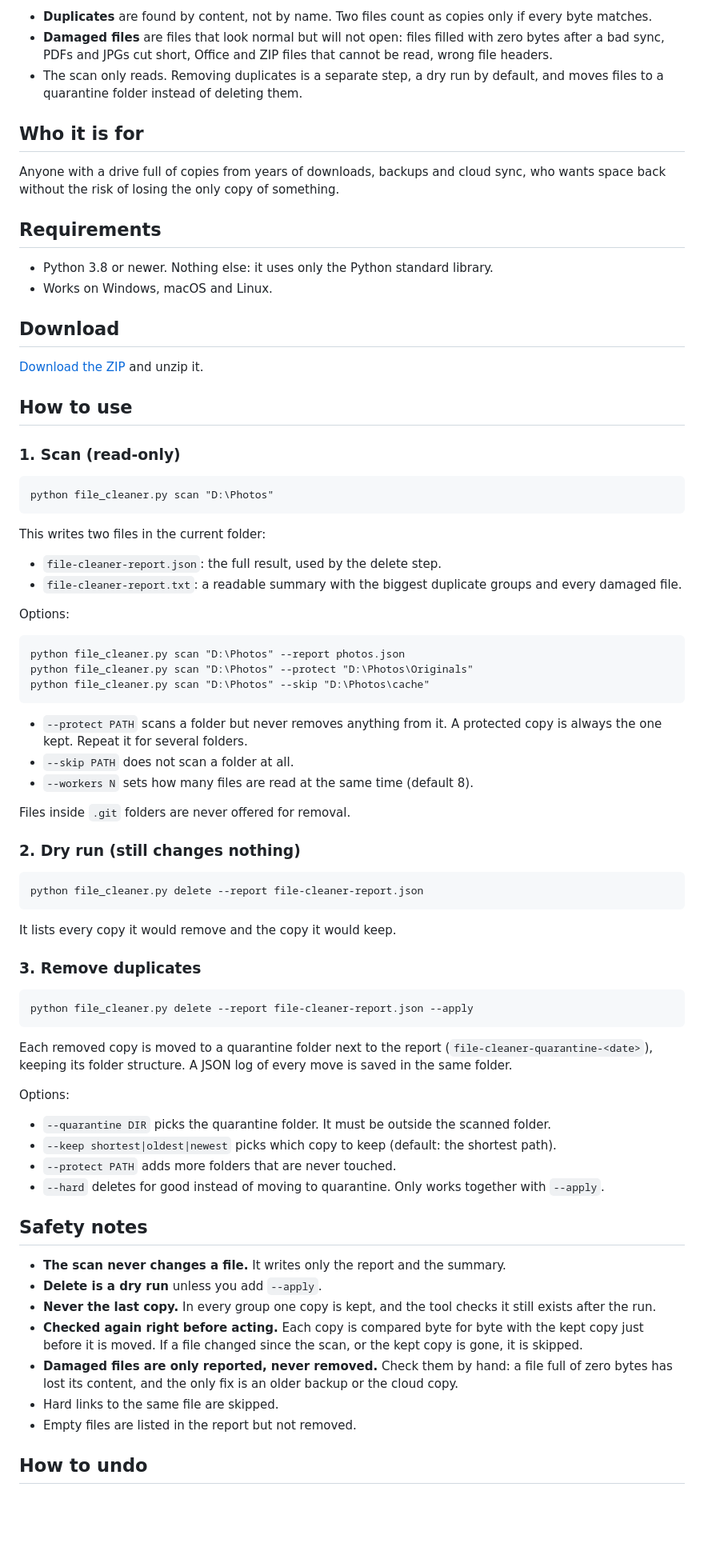
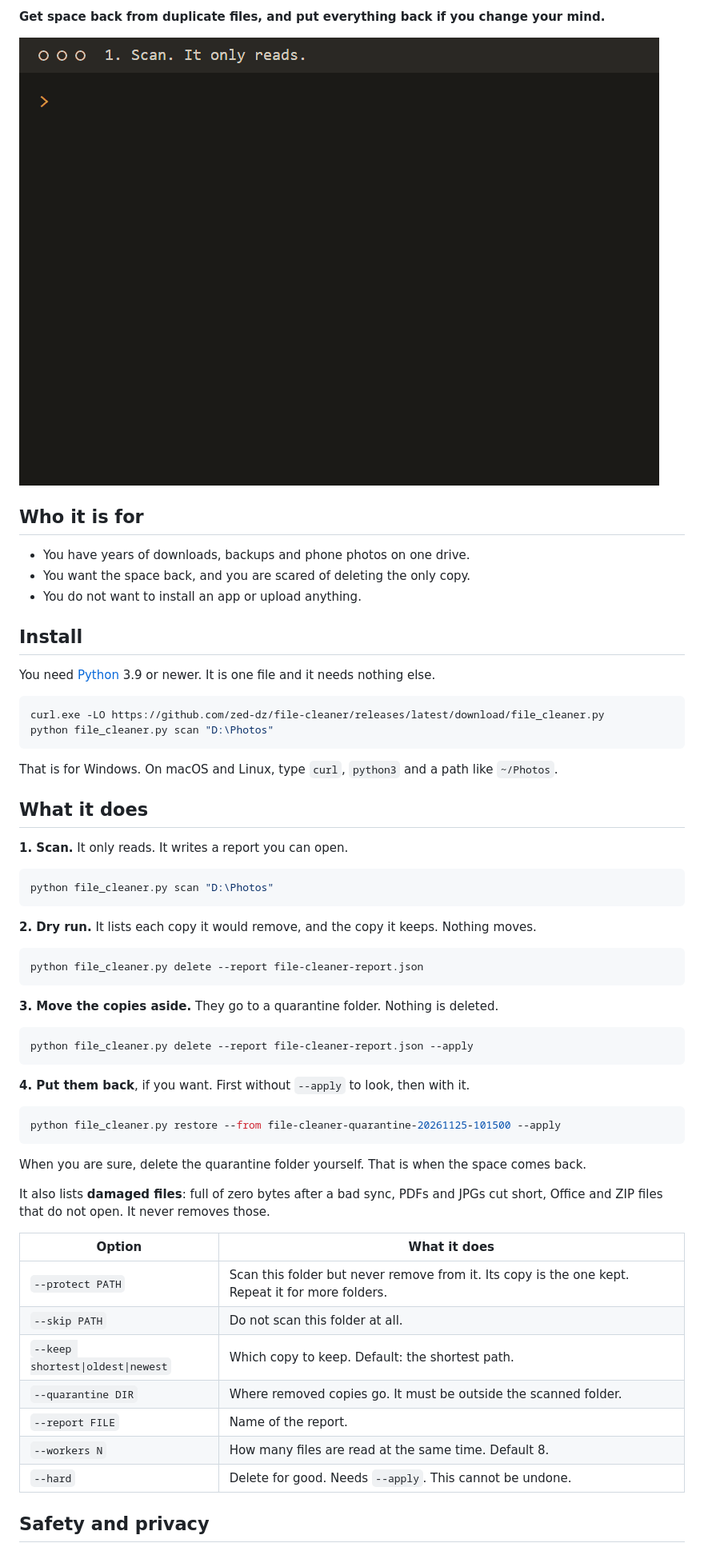
Before and after one commit to zed-dz/file-cleaner, a Markdown page: README.md, the part around one of its changes. Shown at 80% size. Drawn GitHub-style; pictures changed too: assets/demo.gif (added); blank space fills up the shorter version.

````diff
--- a/README.md
+++ b/README.md
@@ -4,80 +7,64 @@ Find duplicate files and damaged files in a folder, then remove the duplicates s
 
-- **Duplicates** are found by content, not by name. Two files count as copies only if every byte matches.
-- **Damaged files** are files that look normal but will not open: files filled with zero bytes after a bad sync, PDFs and JPGs cut short, Office and ZIP files that cannot be read, wrong file headers.
-- The scan only reads. Removing duplicates is a separate step, a dry run by default, and moves files to a quarantine folder instead of deleting them.
+**Get space back from duplicate files, and put everything back if you change your mind.**
+
+![Terminal: scan a folder, dry run, move 3 copies aside, then restore all 3](assets/demo.gif)
 
 ## Who it is for
 
-Anyone with a drive full of copies from years of downloads, backups and cloud sync, who wants space back without the risk of losing the only copy of something.
+- You have years of downloads, backups and phone photos on one drive.
+- You want the space back, and you are scared of deleting the only copy.
+- You do not want to install an app or upload anything.
 
-## Requirements
+## Install
 
-- Python 3.8 or newer. Nothing else: it uses only the Python standard library.
-- Works on Windows, macOS and Linux.
+You need [Python](https://www.python.org/downloads/) 3.9 or newer. It is one file and it needs nothing else.
 
-## Download
-
-[Download the ZIP](https://github.com/zed-dz/file-cleaner/archive/refs/heads/main.zip) and unzip it.
-
-## How to use
-
-### 1. Scan (read-only)
-
-```
+```sh
+curl.exe -LO https://github.com/zed-dz/file-cleaner/releases/latest/download/file_cleaner.py
 python file_cleaner.py scan "D:\Photos"
 ```
 
-This writes two files in the current folder:
+That is for Windows. On macOS and Linux, type `curl`, `python3` and a path like `~/Photos`.
 
-- `file-cleaner-report.json`: the full result, used by the delete step.
-- `file-cleaner-report.txt`: a readable summary with the biggest duplicate groups and every damaged file.
+## What it does
 
-Options:
+**1. Scan.** It only reads. It writes a report you can open.
 
-```
-python file_cleaner.py scan "D:\Photos" --report photos.json
-python file_cleaner.py scan "D:\Photos" --protect "D:\Photos\Originals"
-python file_cleaner.py scan "D:\Photos" --skip "D:\Photos\cache"
+```sh
+python file_cleaner.py scan "D:\Photos"
 ```
 
-- `--protect PATH` scans a folder but never removes anything from it. A protected copy is always the one kept. Repeat it for several folders.
-- `--skip PATH` does not scan a folder at all.
-- `--workers N` sets how many files are read at the same time (default 8).
+**2. Dry run.** It lists each copy it would remove, and the copy it keeps. Nothing moves.
 
-Files inside `.git` folders are never offered for removal.
-
-### 2. Dry run (still changes nothing)
-
-```
+```sh
 python file_cleaner.py delete --report file-cleaner-report.json
 ```
 
-It lists every copy it would remove and the copy it would keep.
+**3. Move the copies aside.** They go to a quarantine folder. Nothing is deleted.
 
-### 3. Remove duplicates
-
-```
+```sh
 python file_cleaner.py delete --report file-cleaner-report.json --apply
 ```
 
-Each removed copy is moved to a quarantine folder next to the report (`file-cleaner-quarantine-<date>`), keeping its folder structure. A JSON log of every move is saved in the same folder.
+**4. Put them back**, if you want. First without `--apply` to look, then with it.
 
-Options:
+```sh
+python file_cleaner.py restore --from file-cleaner-quarantine-20261125-101500 --apply
+```
 
-- `--quarantine DIR` picks the quarantine folder. It must be outside the scanned folder.
-- `--keep shortest|oldest|newest` picks which copy to keep (default: the shortest path).
-- `--protect PATH` adds more folders that are never touched.
-- `--hard` deletes for good instead of moving to quarantine. Only works together with `--apply`.
+When you are sure, delete the quarantine folder yourself. That is when the space comes back.
 
-## Safety notes
+It also lists **damaged files**: full of zero bytes after a bad sync, PDFs and JPGs cut short, Office and ZIP files that do not open. It never removes those.
 
-- **The scan never changes a file.** It writes only the report and the summary.
-- **Delete is a dry run** unless you add `--apply`.
-- **Never the last copy.** In every group one copy is kept, and the tool checks it still exists after the run.
-- **Checked again right before acting.** Each copy is compared byte for byte with the kept copy just before it is moved. If a file changed since the scan, or the kept copy is gone, it is skipped.
-- **Damaged files are only reported, never removed.** Check them by hand: a file full of zero bytes has lost its content, and the only fix is an older backup or the cloud copy.
-- Hard links to the same file are skipped.
-- Empty files are listed in the report but not removed.
+| Option | What it does |
+|---|---|
+| `--protect PATH` | Scan this folder but never remove from it. Its copy is the one kept. Repeat it for more folders. |
+| `--skip PATH` | Do not scan this folder at all. |
+| `--keep shortest\|oldest\|newest` | Which copy to keep. Default: the shortest path. |
+| `--quarantine DIR` | Where removed copies go. It must be outside the scanned folder. |
+| `--report FILE` | Name of the report. |
+| `--workers N` | How many files are read at the same time. Default 8. |
+| `--hard` | Delete for good. Needs `--apply`. This cannot be undone. |
 
-## How to undo
+## Safety and privacy
 
````
Also changed, not shown: other parts of README.md (+44 -19 lines), CONTRIBUTING.md (added, +23 -0 lines), SECURITY.md (added, +11 -0 lines), THIRD_PARTY.md (added, +5 -0 lines), assets/social.png (added), 9 other files.
